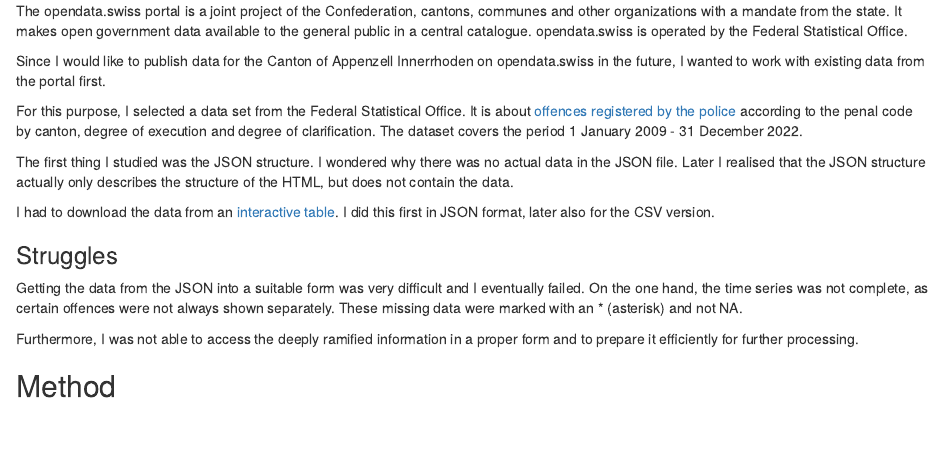
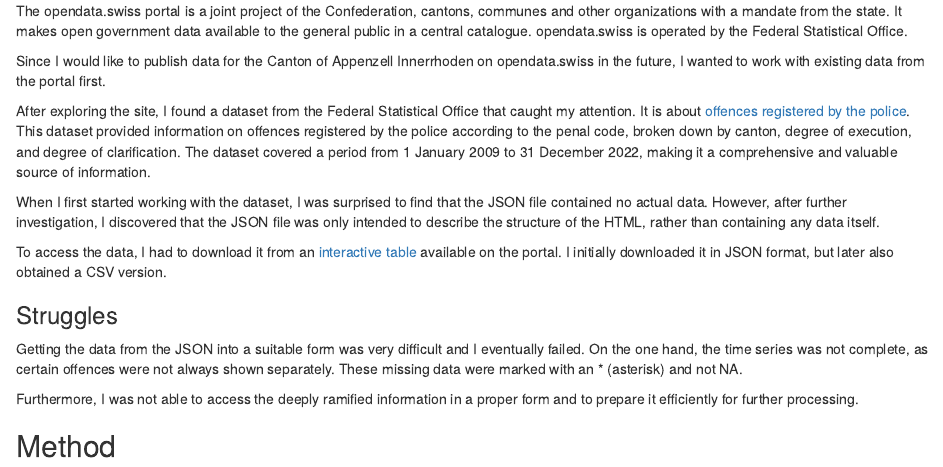
Before and after one commit to ursulinakoelbener/lumacss-data-mining-in-R-project, an R Markdown document (output/report.Rmd): the page in a window 1100 px wide, from 260 px down. The pictures show the output file output/report.html that the author committed with the source, opened offline.

Commit message:
update report

```diff
--- a/output/report.Rmd
+++ b/output/report.Rmd
@@ -17,11 +17,12 @@
 
 Since I would like to publish data for the Canton of Appenzell Innerrhoden on opendata.swiss in the future, I wanted to work with existing data from the portal first.
 
-For this purpose, I selected a data set from the Federal Statistical Office. It is about [offences registered by the police](https://opendata.swiss/de/dataset/polizeilich-registrierte-straftaten-gemass-strafgesetzbuch-nach-kanton-ausfuhrungsgrad-und-aufk5) according to the penal code by canton, degree of execution and degree of clarification. The dataset covers the period 1 January 2009 - 31 December 2022.
+After exploring the site, I found a dataset from the Federal Statistical Office that caught my attention. It is about [offences registered by the police](https://opendata.swiss/de/dataset/polizeilich-registrierte-straftaten-gemass-strafgesetzbuch-nach-kanton-ausfuhrungsgrad-und-aufk5). This dataset provided information on offences registered by the police according to the penal code, broken down by canton, degree of execution, and degree of clarification. The dataset covered a period from 1 January 2009 to 31 December 2022, making it a comprehensive and valuable source of information.
 
-The first thing I studied was the JSON structure. I wondered why there was no actual data in the JSON file. Later I realised that the JSON structure actually only describes the structure of the HTML, but does not contain the data.
+When I first started working with the dataset, I was surprised to find that the JSON file contained no actual data. However, after further investigation, I discovered that the JSON file was only intended to describe the structure of the HTML, rather than containing any data itself.
 
-I had to download the data from an [interactive table](https://www.pxweb.bfs.admin.ch/pxweb/de/px-x-1903020100_101/px-x-1903020100_101/px-x-1903020100_101.px/). I did this first in JSON format, later also for the CSV version.
+To access the data, I had to download it from an [interactive table](https://www.pxweb.bfs.admin.ch/pxweb/de/px-x-1903020100_101/px-x-1903020100_101/px-x-1903020100_101.px/) available on the portal. I initially downloaded it in JSON format, but later also obtained a CSV version.
+
 
 ### Struggles
 
```
Also changed, not shown: output/report.html.
